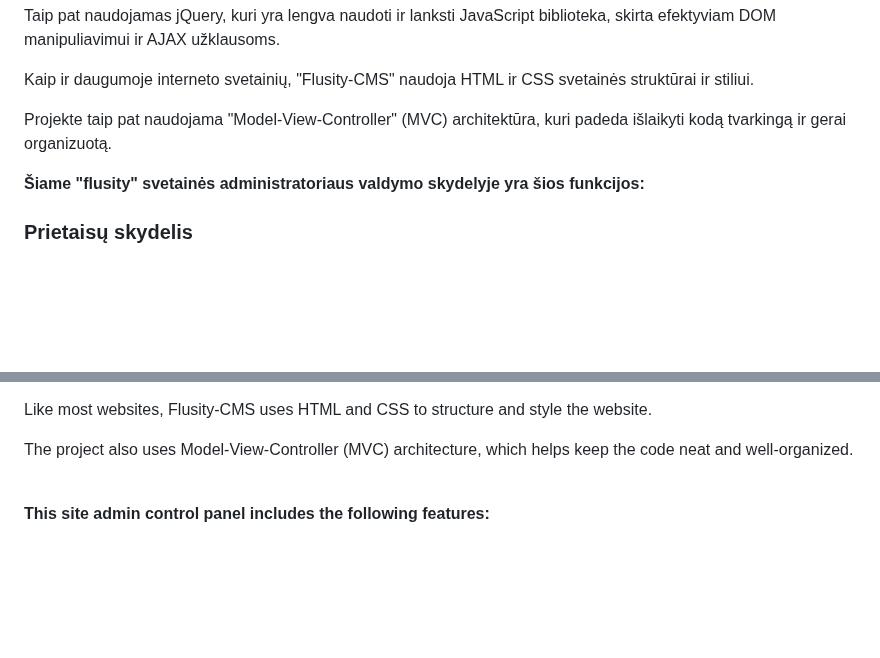
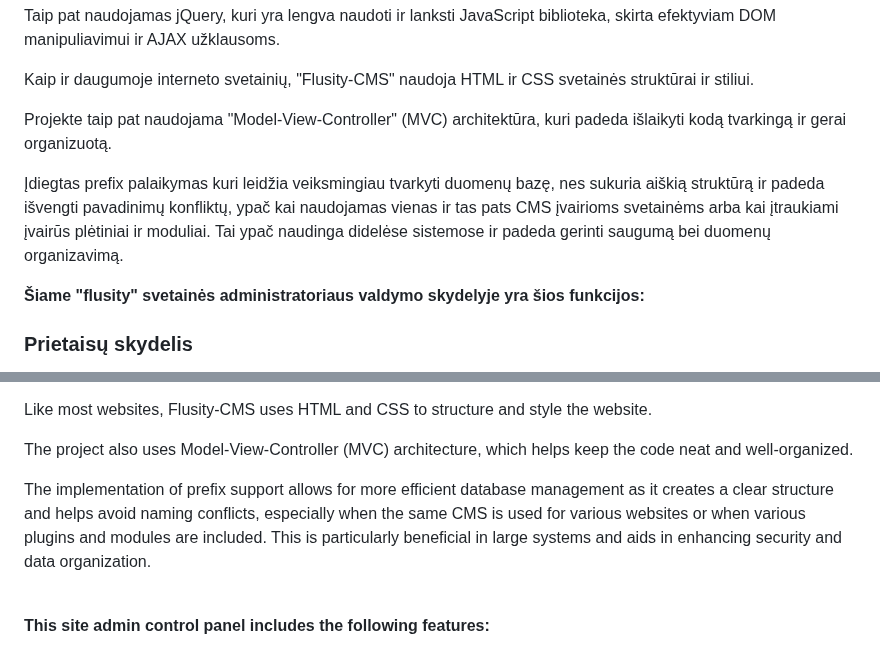
Before and after one commit to flusity/flusity-CMS, a Markdown page: README.md, 2 parts joined by grey strips. Drawn GitHub-style; blank space fills up the shorter version.

Commit message:
Update README.md
Signed-off-by: Darius Jakaitis <105962203+gripas@users.noreply.github.com>

```diff
--- a/README.md
+++ b/README.md
@@ -10,7 +10,7 @@
 <p>Taip pat naudojamas jQuery, kuri yra lengva naudoti ir lanksti JavaScript biblioteka, skirta efektyviam DOM manipuliavimui ir AJAX užklausoms.</p>
 <p>Kaip ir daugumoje interneto svetainių, "Flusity-CMS" naudoja HTML ir CSS svetainės struktūrai ir stiliui.</p>
 <p>Projekte taip pat naudojama "Model-View-Controller" (MVC) architektūra, kuri padeda išlaikyti kodą tvarkingą ir gerai organizuotą.</p>
-
+<p>Įdiegtas prefix palaikymas kuri leidžia veiksmingiau tvarkyti duomenų bazę, nes sukuria aiškią struktūrą ir padeda išvengti pavadinimų konfliktų, ypač kai naudojamas vienas ir tas pats CMS įvairioms svetainėms arba kai įtraukiami įvairūs plėtiniai ir moduliai. Tai ypač naudinga didelėse sistemose ir padeda gerinti saugumą bei duomenų organizavimą.</p>
 <b>Šiame "flusity" svetainės administratoriaus valdymo skydelyje yra šios funkcijos:</b>
 <h3>Prietaisų skydelis</h3>
 <ul>
@@ -69,6 +69,7 @@ Atsižvelgiant į šiuos elementus ir funkcijas, svetainė yrap patogus ir funkc
 <p>Also uses jQuery, which is an easy-to-use and flexible JavaScript library for efficient DOM manipulation and AJAX requests.</p>
 <p>Like most websites, Flusity-CMS uses HTML and CSS to structure and style the website.</p>
 <p>The project also uses Model-View-Controller (MVC) architecture, which helps keep the code neat and well-organized.</p>
+<p>The implementation of prefix support allows for more efficient database management as it creates a clear structure and helps avoid naming conflicts, especially when the same CMS is used for various websites or when various plugins and modules are included. This is particularly beneficial in large systems and aids in enhancing security and data organization.</p>
 <br>
 <b>This site admin control panel includes the following features:</b>
   <h3>Dashboard</h3>
```
